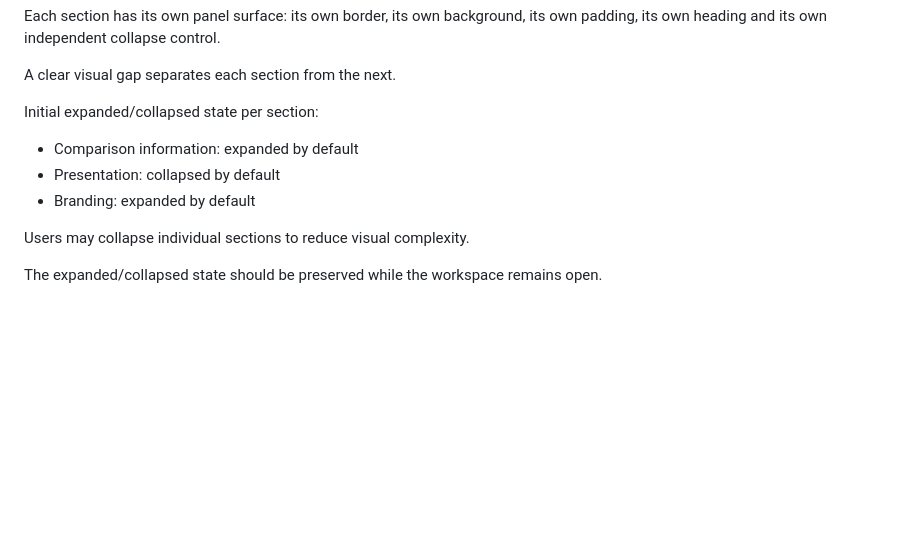
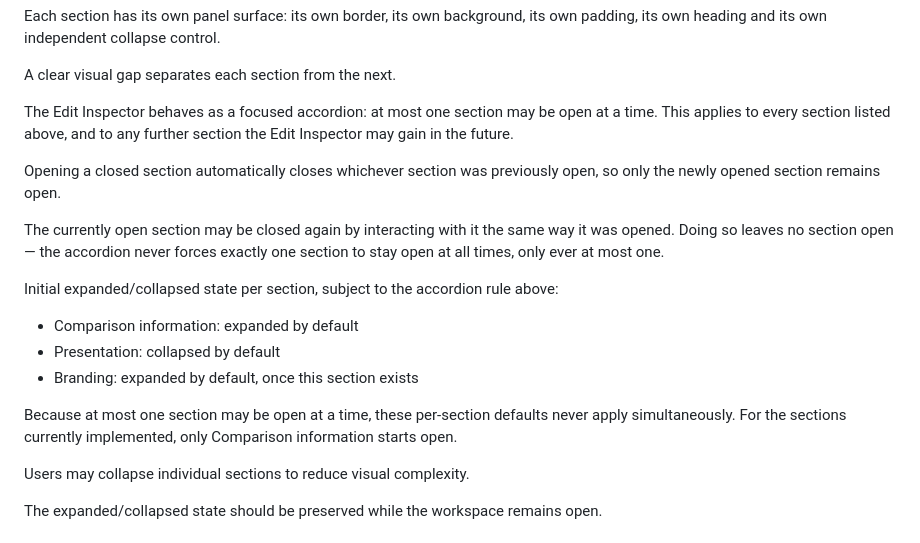
Before and after one commit to mario-fliegner/sameview-web, a Markdown page: docs/APPLICATION_LAYOUT.md, the part around the change. GitHub-like rendering; blank space fills up the shorter version.

Commit message:
docs: define focused accordion behavior for edit inspector

```diff
--- a/docs/APPLICATION_LAYOUT.md
+++ b/docs/APPLICATION_LAYOUT.md
@@ -820,11 +820,19 @@ Each section has its own panel surface: its own border, its own background, its
 
 A clear visual gap separates each section from the next.
 
-Initial expanded/collapsed state per section:
+The Edit Inspector behaves as a focused accordion: at most one section may be open at a time. This applies to every section listed above, and to any further section the Edit Inspector may gain in the future.
+
+Opening a closed section automatically closes whichever section was previously open, so only the newly opened section remains open.
+
+The currently open section may be closed again by interacting with it the same way it was opened. Doing so leaves no section open — the accordion never forces exactly one section to stay open at all times, only ever at most one.
+
+Initial expanded/collapsed state per section, subject to the accordion rule above:
 
 - Comparison information: expanded by default
 - Presentation: collapsed by default
-- Branding: expanded by default
+- Branding: expanded by default, once this section exists
+
+Because at most one section may be open at a time, these per-section defaults never apply simultaneously. For the sections currently implemented, only Comparison information starts open.
 
 Users may collapse individual sections to reduce visual complexity.
 
```
